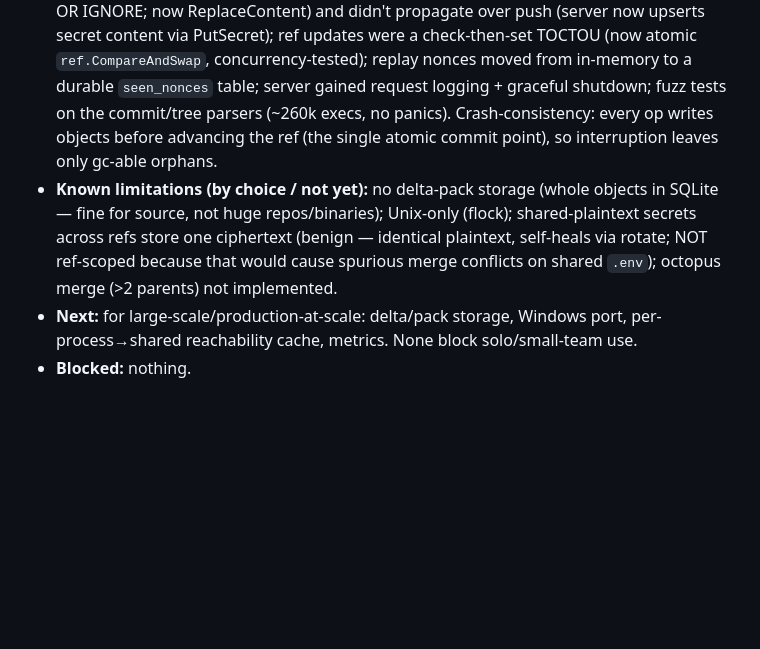
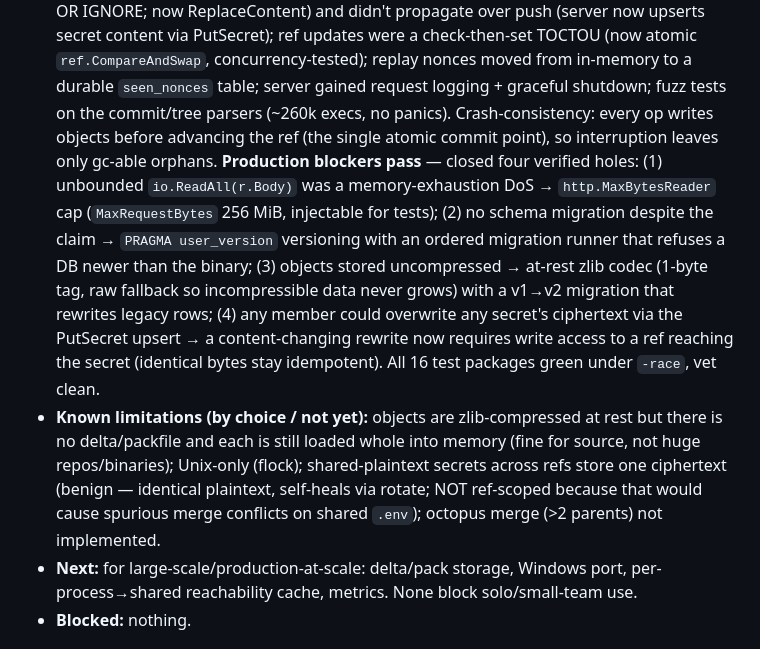
Before and after one commit to xmonader/haven, a Markdown page: PROJECT-STATE.md, the part around the change. Drawn GitHub-style; blank space fills up the shorter version.

Commit message:
docs: record body cap, schema versioning, compression, secret-rewrite gate

```diff
--- a/PROJECT-STATE.md
+++ b/PROJECT-STATE.md
@@ -12,7 +12,8 @@
   **Hardening pass** — body- and nonce-bound request signatures (sign method+path+time+sha256(body)+nonce; closes ref-tamper and verbatim-replay, even within the skew window), per-actor reachable-object cache on the server (O(repo) once, not per object), drift baseline armed at first commit, TLS serving (`--tls-cert/--tls-key`), symlink tracking (mode 120000), rename-aware three-way merge, porcelain `reset`/`restore`/`tag`, and unit tests for remote/index/config/lock/identity. 13 test packages green, vet clean.
   **Porcelain pass** — `cherry-pick`/`revert` (shared `threeWayApply` onto HEAD), linear `rebase` (replay base..HEAD onto upstream via `applyOnto`; all-or-nothing roll-back on conflict), `stash` save/list/pop (off-branch commit under `refs/stash`, three-way restore), manual `bisect` (start/good/bad/reset over a `refs/bisect/work` ref). 13 test packages green, vet clean.
   **Production hardening pass** — fixed: `secret rotate` was a storage no-op (PutRaw INSERT OR IGNORE; now ReplaceContent) and didn't propagate over push (server now upserts secret content via PutSecret); ref updates were a check-then-set TOCTOU (now atomic `ref.CompareAndSwap`, concurrency-tested); replay nonces moved from in-memory to a durable `seen_nonces` table; server gained request logging + graceful shutdown; fuzz tests on the commit/tree parsers (~260k execs, no panics). Crash-consistency: every op writes objects before advancing the ref (the single atomic commit point), so interruption leaves only gc-able orphans.
-- **Known limitations (by choice / not yet):** no delta-pack storage (whole objects in SQLite — fine for source, not huge repos/binaries); Unix-only (flock); shared-plaintext secrets across refs store one ciphertext (benign — identical plaintext, self-heals via rotate; NOT ref-scoped because that would cause spurious merge conflicts on shared `.env`); octopus merge (>2 parents) not implemented.
+  **Production blockers pass** — closed four verified holes: (1) unbounded `io.ReadAll(r.Body)` was a memory-exhaustion DoS → `http.MaxBytesReader` cap (`MaxRequestBytes` 256 MiB, injectable for tests); (2) no schema migration despite the claim → `PRAGMA user_version` versioning with an ordered migration runner that refuses a DB newer than the binary; (3) objects stored uncompressed → at-rest zlib codec (1-byte tag, raw fallback so incompressible data never grows) with a v1→v2 migration that rewrites legacy rows; (4) any member could overwrite any secret's ciphertext via the PutSecret upsert → a content-changing rewrite now requires write access to a ref reaching the secret (identical bytes stay idempotent). All 16 test packages green under `-race`, vet clean.
+- **Known limitations (by choice / not yet):** objects are zlib-compressed at rest but there is no delta/packfile and each is still loaded whole into memory (fine for source, not huge repos/binaries); Unix-only (flock); shared-plaintext secrets across refs store one ciphertext (benign — identical plaintext, self-heals via rotate; NOT ref-scoped because that would cause spurious merge conflicts on shared `.env`); octopus merge (>2 parents) not implemented.
 - **Next:** for large-scale/production-at-scale: delta/pack storage, Windows port, per-process→shared reachability cache, metrics. None block solo/small-team use.
 - **Blocked:** nothing.
 
```
Also changed, not shown: docs/userguide.md (+1 -1 lines).
